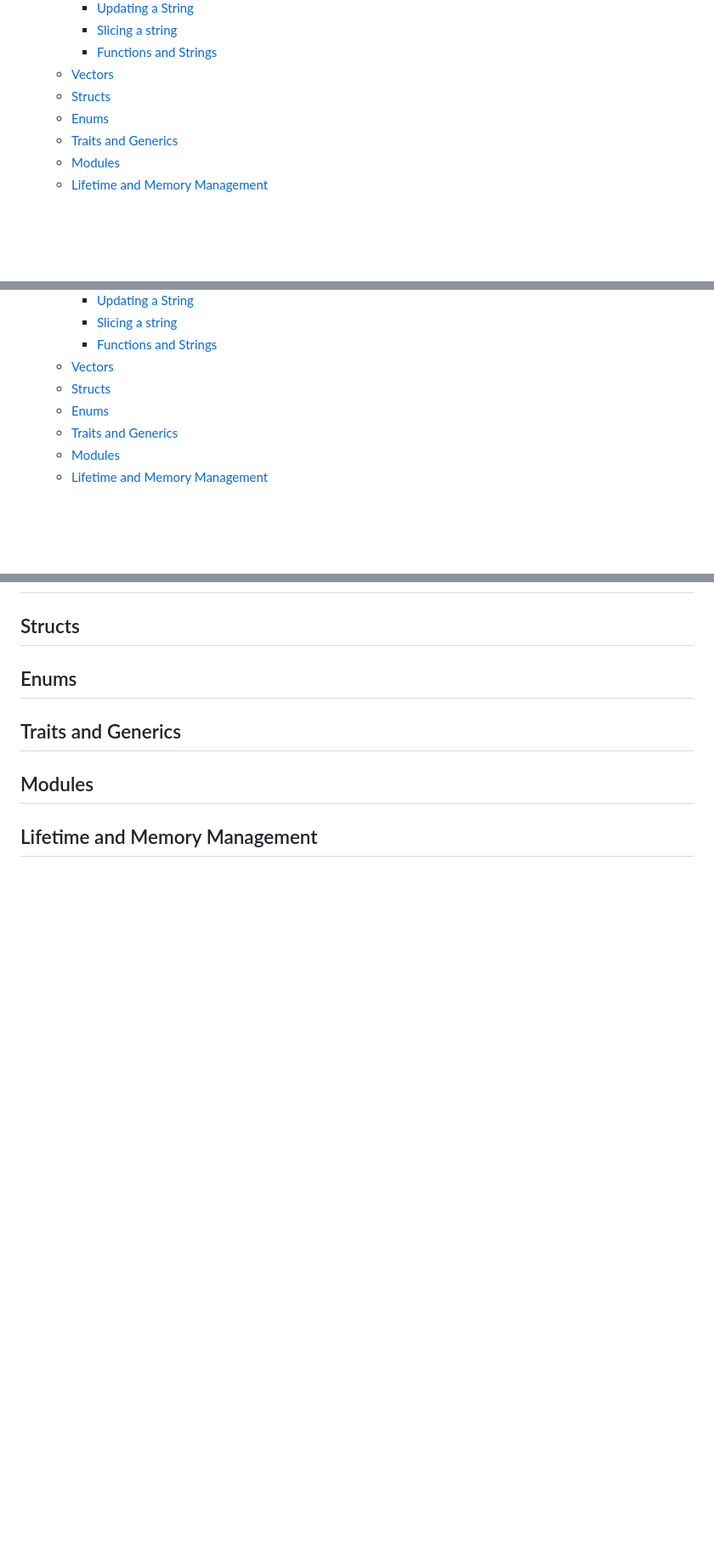
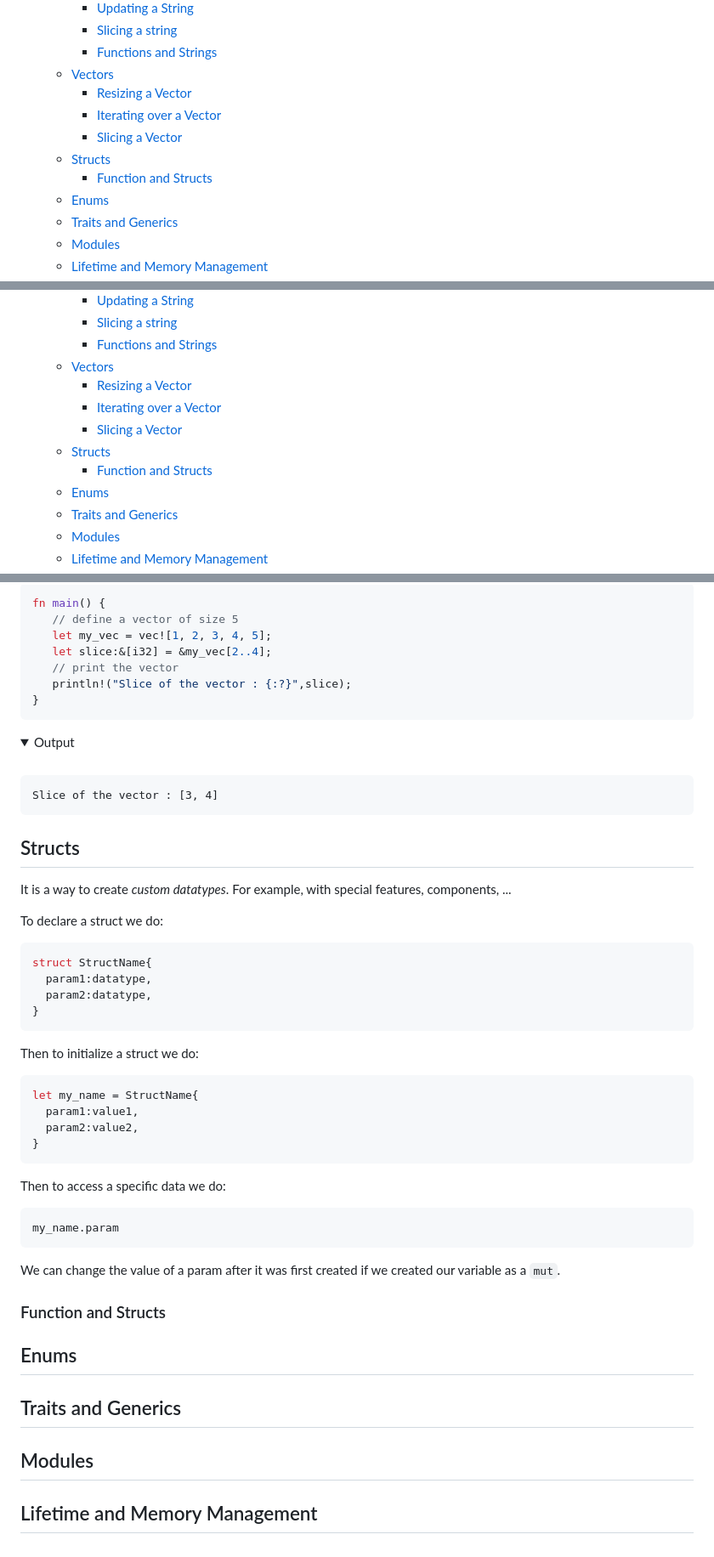
Before and after one commit to Tfloow/Educative, a Markdown page: Learn_rust_from_scratch/note.md, 3 parts joined by grey strips. Shown: that part at 85% size. Rendered like a GitHub page; folded sections open; blank space fills up the shorter version.

````diff
--- a/Learn_rust_from_scratch/note.md
+++ b/Learn_rust_from_scratch/note.md
@@ -51,7 +51,11 @@
     - [Slicing a string](#slicing-a-string)
     - [Functions and Strings](#functions-and-strings)
   - [Vectors](#vectors)
+    - [Resizing a Vector](#resizing-a-vector)
+    - [Iterating over a Vector](#iterating-over-a-vector)
+    - [Slicing a Vector](#slicing-a-vector)
   - [Structs](#structs)
+    - [Function and Structs](#function-and-structs)
   - [Enums](#enums)
   - [Traits and Generics](#traits-and-generics)
   - [Modules](#modules)
@@ -334,7 +338,11 @@ We cannot do shadowing with constant.
     - [Slicing a string](#slicing-a-string)
     - [Functions and Strings](#functions-and-strings)
   - [Vectors](#vectors)
+    - [Resizing a Vector](#resizing-a-vector)
+    - [Iterating over a Vector](#iterating-over-a-vector)
+    - [Slicing a Vector](#slicing-a-vector)
   - [Structs](#structs)
+    - [Function and Structs](#function-and-structs)
   - [Enums](#enums)
   - [Traits and Generics](#traits-and-generics)
   - [Modules](#modules)
@@ -894,9 +981,57 @@ To pass a string literal to a function, we use `&str` and for a string object, w
+```rust
+fn main() {
+   // define a vector of size 5
+   let my_vec = vec![1, 2, 3, 4, 5];
+   let slice:&[i32] = &my_vec[2..4];
+   // print the vector
+   println!("Slice of the vector : {:?}",slice);
+}
+```
+
+<details>
+<summary>Output</summary>
+<br>
+
+```
+Slice of the vector : [3, 4]
+```
+</details>
+
+
+## Structs
+
+It is a way to create *custom datatypes*. For example, with special features, components, ...
+
+To declare a struct we do:
+
+```rust
+struct StructName{
+  param1:datatype,
+  param2:datatype,
+}
+```
+
+Then to initialize a struct we do:
+
+```rust
+let my_name = StructName{
+  param1:value1,
+  param2:value2,
+}
+```
+
+Then to access a specific data we do:
+
+```rust
+my_name.param
+```
+
+We can change the value of a param after it was first created if we created our variable as a `mut`.
+
+### Function and Structs
 
 
 
-
-
-## Structs
 
 ## Enums
 
````
Also changed, not shown: other parts of Learn_rust_from_scratch/note.md (+79 -0 lines), README.md (+1 -1 lines), Learn_rust_from_scratch/image-8.png (added).
